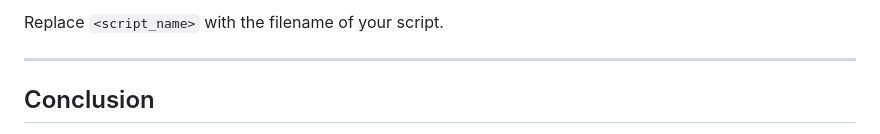
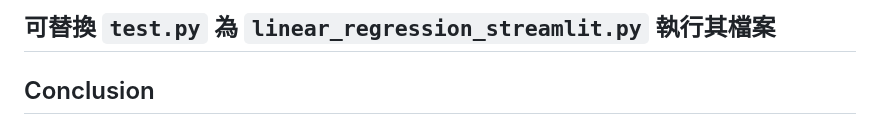
Before and after one commit to HuiChenHuang/AIOT_class1, a Markdown page: README.md, the part around one of its changes. Rendered like a GitHub page.

````diff
--- a/README.md
+++ b/README.md
@@ -115,7 +115,6 @@ streamlit run <script_name>.py
 ```
 
-Replace `<script_name>` with the filename of your script.
-
+可替換 `test.py` 為 `linear_regression_streamlit.py` 執行其檔案
 ---
 
 ## Conclusion
````
Also changed, not shown: other parts of README.md (+1 -4 lines).
